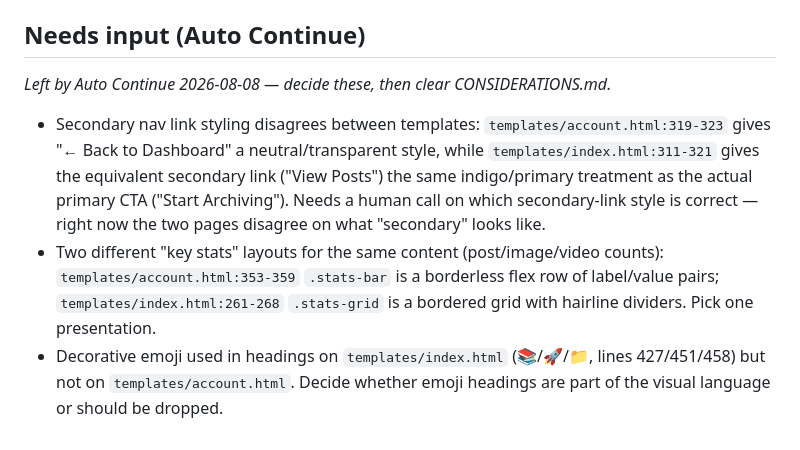
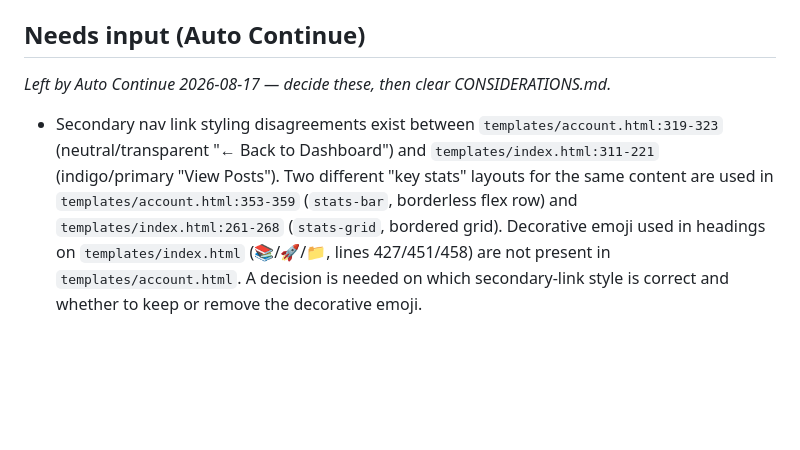
Before and after one commit to StuartJAtkinson/socialMediaArchiver, a Markdown page: ISSUES.md, the part around the change. GitHub-like rendering; blank space fills up the shorter version.

Commit message:
docs(meta): checkpoint open questions for manual resume

```diff
--- a/ISSUES.md
+++ b/ISSUES.md
@@ -31,7 +31,5 @@
   `connectors/` and generic plumbing into `core/`. *(resolved 2026-06-06)*
 
 ## Needs input (Auto Continue)
-*Left by Auto Continue 2026-08-08 — decide these, then clear CONSIDERATIONS.md.*
-- Secondary nav link styling disagrees between templates: `templates/account.html:319-323` gives "← Back to Dashboard" a neutral/transparent style, while `templates/index.html:311-321` gives the equivalent secondary link ("View Posts") the same indigo/primary treatment as the actual primary CTA ("Start Archiving"). Needs a human call on which secondary-link style is correct — right now the two pages disagree on what "secondary" looks like.
-- Two different "key stats" layouts for the same content (post/image/video counts): `templates/account.html:353-359` `.stats-bar` is a borderless flex row of label/value pairs; `templates/index.html:261-268` `.stats-grid` is a bordered grid with hairline dividers. Pick one presentation.
-- Decorative emoji used in headings on `templates/index.html` (📚/🚀/📁, lines 427/451/458) but not on `templates/account.html`. Decide whether emoji headings are part of the visual language or should be dropped.
+*Left by Auto Continue 2026-08-17 — decide these, then clear CONSIDERATIONS.md.*
+- Secondary nav link styling disagreements exist between `templates/account.html:319-323` (neutral/transparent "← Back to Dashboard") and `templates/index.html:311-221` (indigo/primary "View Posts"). Two different "key stats" layouts for the same content are used in `templates/account.html:353-359` (`stats-bar`, borderless flex row) and `templates/index.html:261-268` (`stats-grid`, bordered grid). Decorative emoji used in headings on `templates/index.html` (📚/🚀/📁, lines 427/451/458) are not present in `templates/account.html`. A decision is needed on which secondary-link style is correct and whether to keep or remove the decorative emoji.
```
